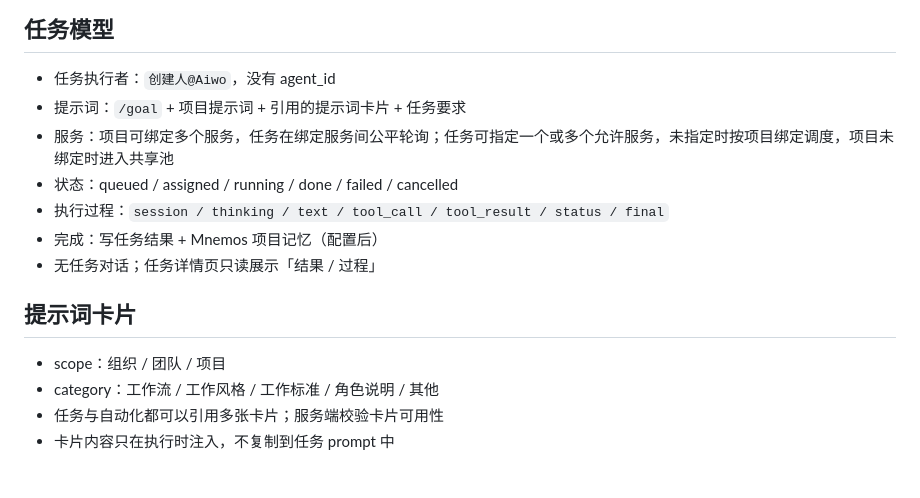
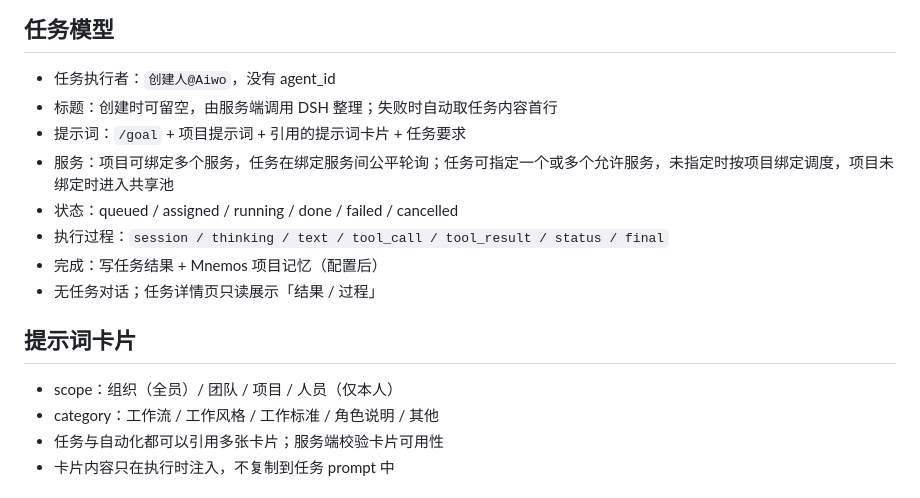
Before and after one commit to yechao666/Ryan, a Markdown page: README.md, the part around the change. Rendered like a GitHub page.

```diff
--- a/README.md
+++ b/README.md
@@ -99,6 +99,7 @@ node integrations/aiwo-instance/agent.mjs \
 ## 任务模型
 
 - 任务执行者：`创建人@Aiwo`，没有 agent_id
+- 标题：创建时可留空，由服务端调用 DSH 整理；失败时自动取任务内容首行
 - 提示词：`/goal` + 项目提示词 + 引用的提示词卡片 + 任务要求
 - 服务：项目可绑定多个服务，任务在绑定服务间公平轮询；任务可指定一个或多个允许服务，未指定时按项目绑定调度，项目未绑定时进入共享池
 - 状态：queued / assigned / running / done / failed / cancelled
@@ -108,7 +109,7 @@ node integrations/aiwo-instance/agent.mjs \
 
 ## 提示词卡片
 
-- scope：组织 / 团队 / 项目
+- scope：组织（全员）/ 团队 / 项目 / 人员（仅本人）
 - category：工作流 / 工作风格 / 工作标准 / 角色说明 / 其他
 - 任务与自动化都可以引用多张卡片；服务端校验卡片可用性
 - 卡片内容只在执行时注入，不复制到任务 prompt 中
```
Also changed, not shown: docs/api.md (+3 -3 lines), docs/screenshots/23-aiwo-prompt-card-dialog.png (added), 14 other files.
